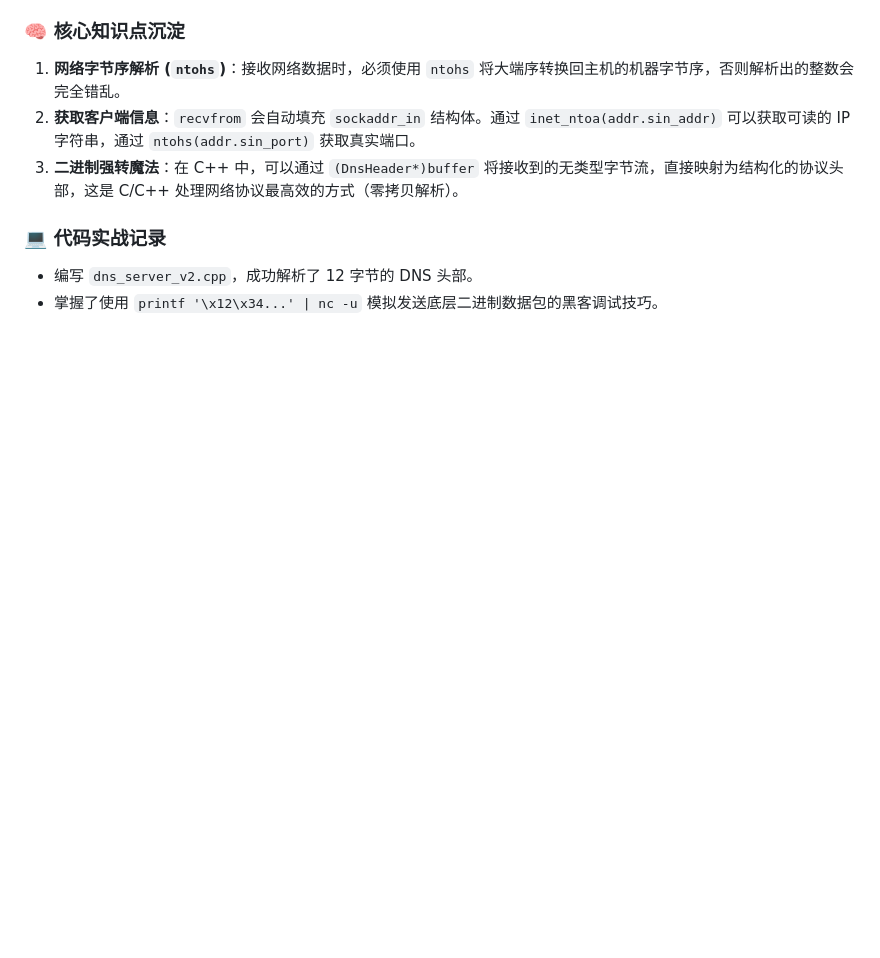
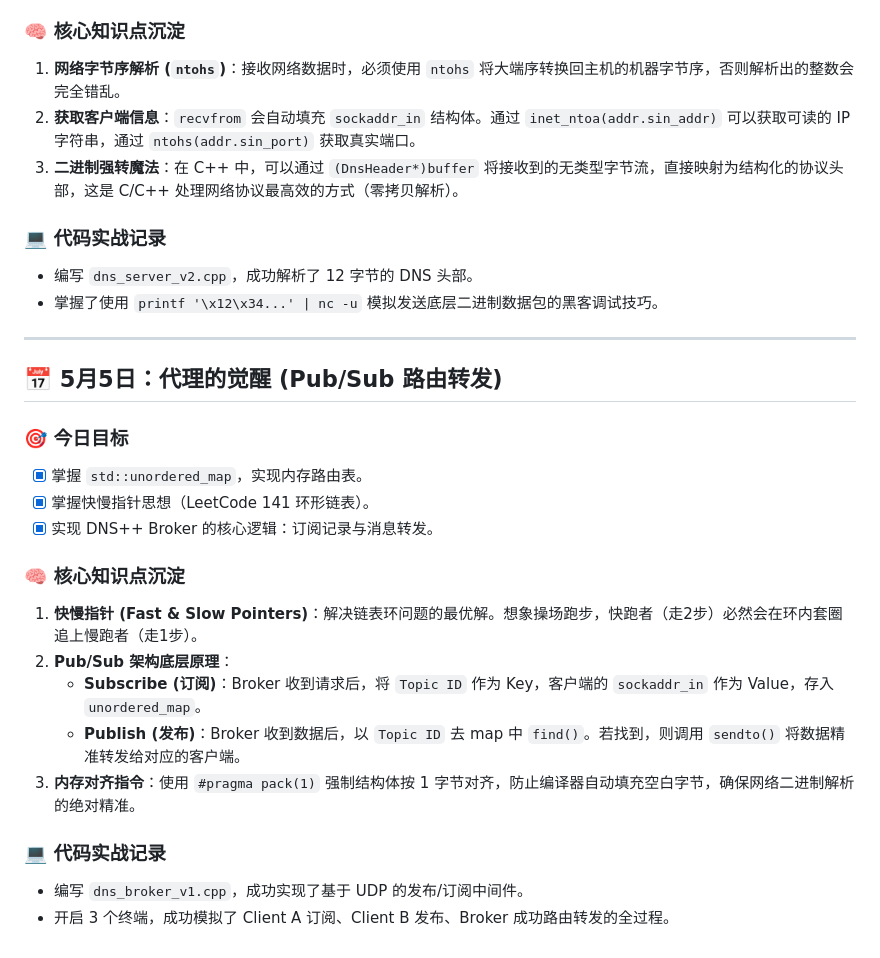
Before and after one commit to Ethanxx2021/dns_plus_plus, a Markdown page: learning_log.md, the part around the change. Rendered like a GitHub page; blank space fills up the shorter version.

```diff
--- a/learning_log.md
+++ b/learning_log.md
@@ -72,3 +72,21 @@
 ### 💻 代码实战记录
 - 编写 `dns_server_v2.cpp`，成功解析了 12 字节的 DNS 头部。
 - 掌握了使用 `printf '\x12\x34...' | nc -u` 模拟发送底层二进制数据包的黑客调试技巧。
+---
+## 📅 5月5日：代理的觉醒 (Pub/Sub 路由转发)
+
+### 🎯 今日目标
+- [x] 掌握 `std::unordered_map`，实现内存路由表。
+- [x] 掌握快慢指针思想（LeetCode 141 环形链表）。
+- [x] 实现 DNS++ Broker 的核心逻辑：订阅记录与消息转发。
+
+### 🧠 核心知识点沉淀
+1. **快慢指针 (Fast & Slow Pointers)**：解决链表环问题的最优解。想象操场跑步，快跑者（走2步）必然会在环内套圈追上慢跑者（走1步）。
+2. **Pub/Sub 架构底层原理**：
+   - **Subscribe (订阅)**：Broker 收到请求后，将 `Topic ID` 作为 Key，客户端的 `sockaddr_in` 作为 Value，存入 `unordered_map`。
+   - **Publish (发布)**：Broker 收到数据后，以 `Topic ID` 去 map 中 `find()`。若找到，则调用 `sendto()` 将数据精准转发给对应的客户端。
+3. **内存对齐指令**：使用 `#pragma pack(1)` 强制结构体按 1 字节对齐，防止编译器自动填充空白字节，确保网络二进制解析的绝对精准。
+
+### 💻 代码实战记录
+- 编写 `dns_broker_v1.cpp`，成功实现了基于 UDP 的发布/订阅中间件。
+- 开启 3 个终端，成功模拟了 Client A 订阅、Client B 发布、Broker 成功路由转发的全过程。
```
